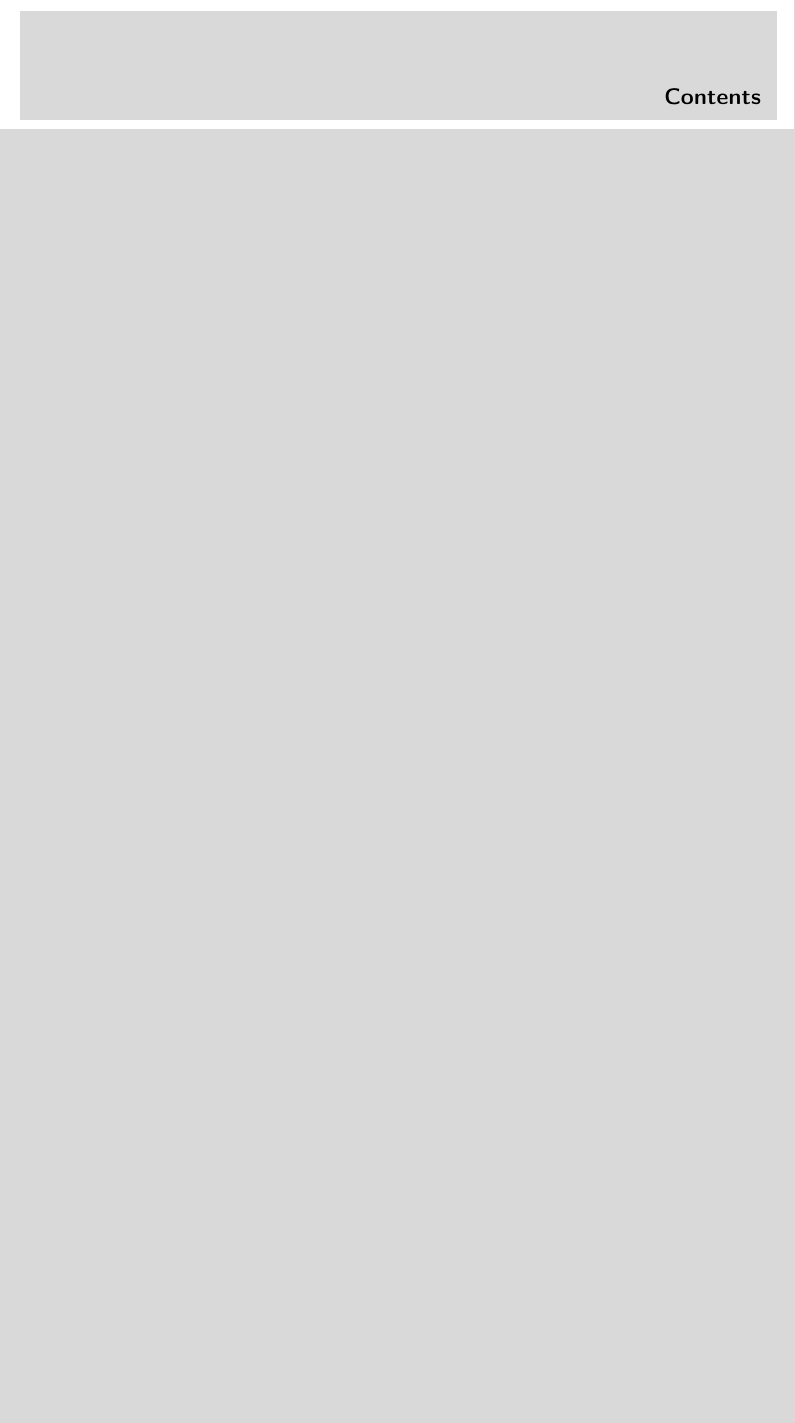
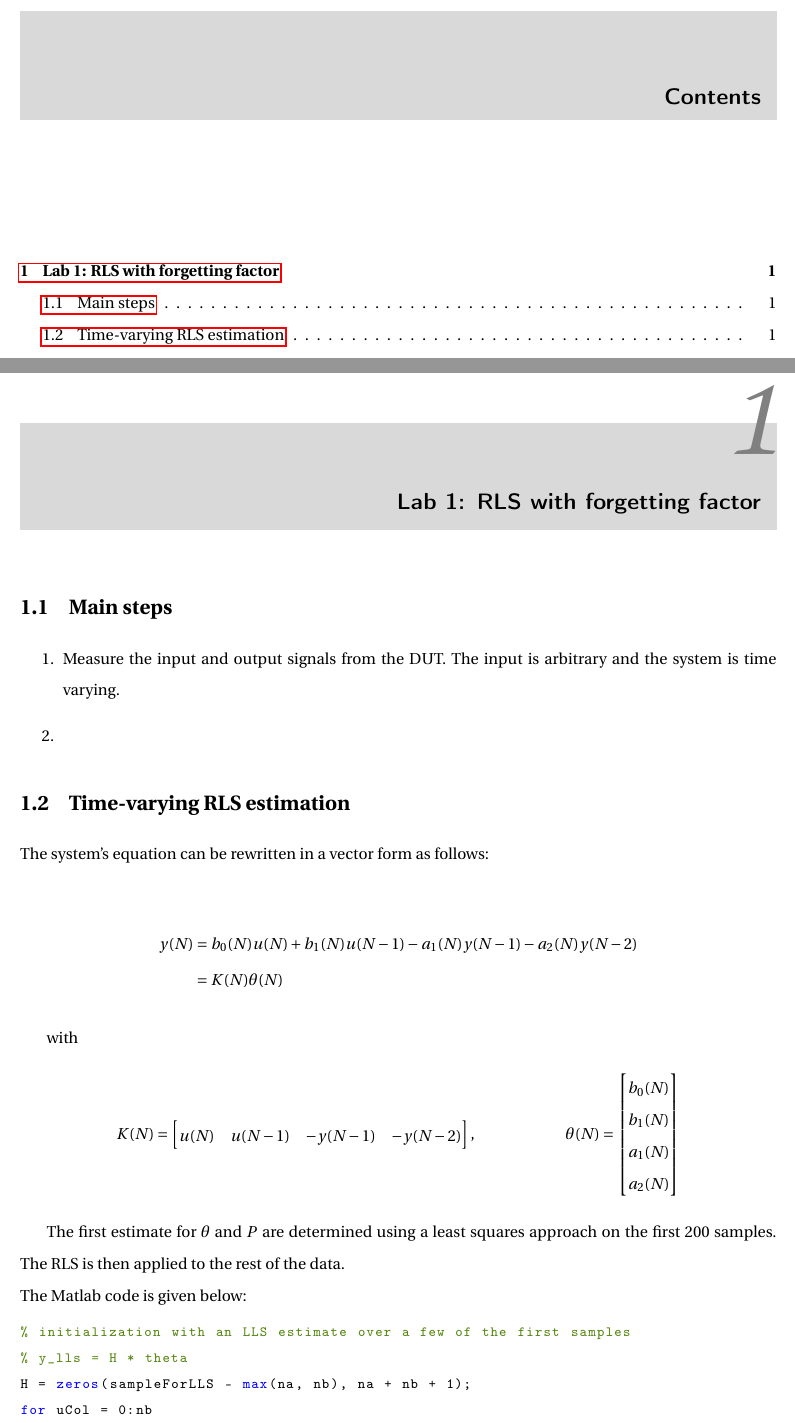
Before and after one commit to e-colot/Advanced-MDDM, a LaTeX document (report/report.tex, which reads report/lab1.tex): part of page 2 of 3 before the commit and two parts of pages 2 and 3 of 4 after it, the two joined at a grey line, cut so that both start at the same text, the shorter picture padded with empty space. Compiled offline with pdfLaTeX.

Commit message:
lab 1 prep

```diff
--- a/report/lab1.tex
+++ b/report/lab1.tex
@@ -1 +1,32 @@
-lab 1
+\chapter{Lab 1: RLS with forgetting factor}
+
+\section{Main steps}
+
+\begin{enumerate}
+    \item Measure the input and output signals from the DUT. The input is arbitrary and the system is time varying.
+    \item
+\end{enumerate}
+
+\section{Time-varying RLS estimation}
+
+The system's equation can be rewritten in a vector form as follows:
+
+\begin{align*}
+    y(N) &= b_0(N) u(N) + b_1(N) u(N-1) - a_1(N) y(N-1) - a_2(N) y(N-2) \\
+    &= K(N) \theta(N)
+\end{align*}
+
+with
+\begin{align*}
+    K(N) = \begin{bmatrix} u(N) & u(N-1) & -y(N-1) & -y(N-2) \end{bmatrix}, \hspace{2cm}
+    \theta(N) = \begin{bmatrix} b_0(N) \\ b_1(N) \\ a_1(N) \\ a_2(N) \end{bmatrix}
+\end{align*}
+
+The first estimate for $\theta$ and $P$ are determined using a least squares approach on the first 200 samples. The RLS is then applied to the rest of the data. \\
+The Matlab code is given below:
+\begin{lstlisting}[language=Matlab, basicstyle=\ttfamily\footnotesize, keywordstyle=\color{blue}, commentstyle=\color{darkerGreen}, stringstyle=\color{red}]
+% initialization with an LLS estimate over a few of the first samples
+% y_lls = H * theta
+H = zeros(sampleForLLS - max(na, nb), na + nb + 1);
+for uCol = 0:nb
+    H(:, uCol + 1) = u((max(na, nb) + 1 - uCol:sampleForLLS - uCol));
```
Also changed, not shown: report/report.pdf, report/lab1.tex (25 more changed lines), 5 other files.
